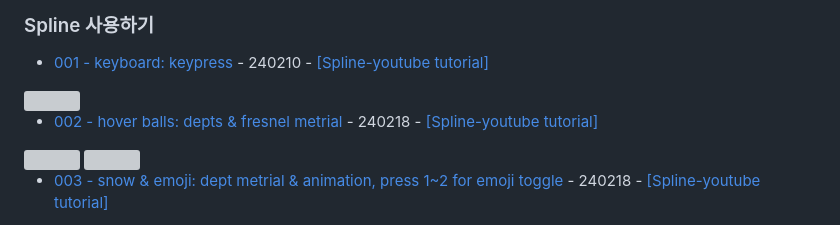
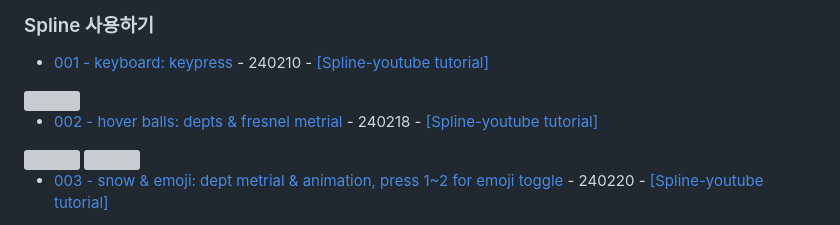
Before and after one commit to dusunax/threeD, a Markdown page: README.md, the part around one of its changes. Rendered like a GitHub page; grey boxes are pictures that could not be loaded.

Commit message:
docs: update README.md

```diff
--- a/README.md
+++ b/README.md
@@ -14,5 +14,5 @@
 <img src="https://github.com/dusunax/threeD/assets/94776135/111c9b2b-231b-4c0e-a181-26d7fb0451a9" height="200" />
 <img src="https://github.com/dusunax/threeD/assets/94776135/3d218e56-efe3-49f5-adb7-687272a48a30" height="200" />
 
-- [003 - snow & emoji: dept metrial & animation, press 1~2 for emoji toggle](https://994gw4.csb.app/?spline-index=2) - 240218 - [[Spline-youtube tutorial]](https://www.youtube.com/watch?v=LY8HvCBvlJo)
+- [003 - snow & emoji: dept metrial & animation, press 1~2 for emoji toggle](https://994gw4.csb.app/?spline-index=2) - 240220 - [[Spline-youtube tutorial]](https://www.youtube.com/watch?v=LY8HvCBvlJo)
 
```
Also changed, not shown: other parts of README.md (+7 -2 lines).
